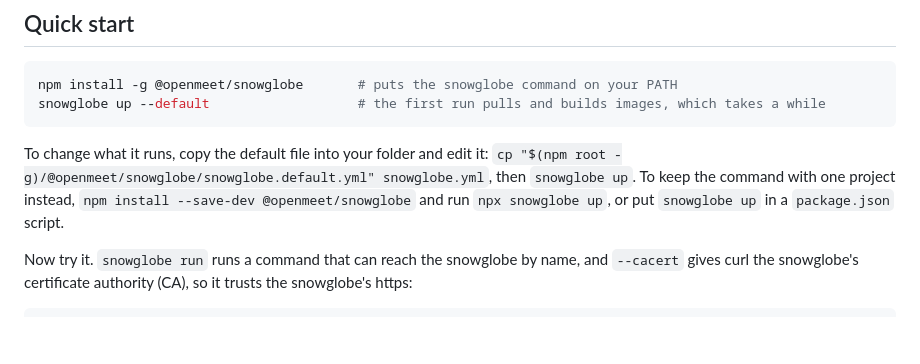
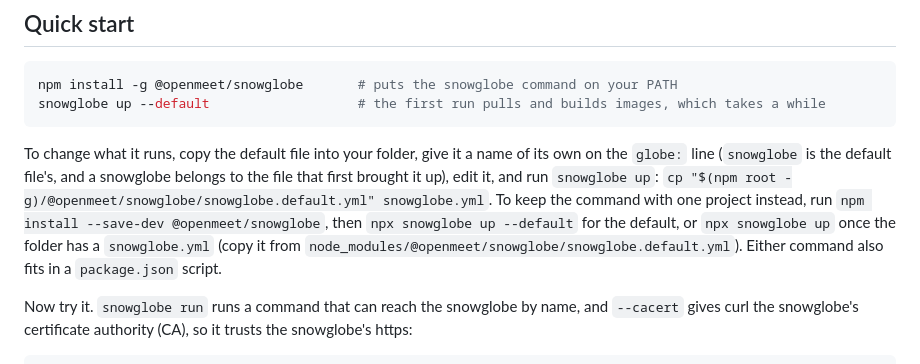
Before and after one commit to OpenMeet-Team/atproto-devnet, a Markdown page: README.md, the part around the change. Rendered like a GitHub page; blank space fills up the shorter version.

Commit message:
README: copy the default under a name of its own, and use up --default or a file with the project-local install

````diff
--- a/README.md
+++ b/README.md
@@ -84,9 +84,14 @@ npm install -g @openmeet/snowglobe       # puts the snowglobe command on your PA
 snowglobe up --default                   # the first run pulls and builds images, which takes a while
 ```
 
-To change what it runs, copy the default file into your folder and edit it: `cp "$(npm root -g)/@openmeet/snowglobe/snowglobe.default.yml" snowglobe.yml`, then `snowglobe up`.
-To keep the command with one project instead, `npm install --save-dev @openmeet/snowglobe` and run
-`npx snowglobe up`, or put `snowglobe up` in a `package.json` script.
+To change what it runs, copy the default file into your folder, give it a name of its own on the
+`globe:` line (`snowglobe` is the default file's, and a snowglobe belongs to the file that first
+brought it up), edit it, and run `snowglobe up`:
+`cp "$(npm root -g)/@openmeet/snowglobe/snowglobe.default.yml" snowglobe.yml`.
+To keep the command with one project instead, run `npm install --save-dev @openmeet/snowglobe`, then
+`npx snowglobe up --default` for the default, or `npx snowglobe up` once the folder has a
+`snowglobe.yml` (copy it from `node_modules/@openmeet/snowglobe/snowglobe.default.yml`). Either
+command also fits in a `package.json` script.
 
 Now try it. `snowglobe run` runs a command that can reach the snowglobe by name, and `--cacert`
 gives curl the snowglobe's certificate authority (CA), so it trusts the snowglobe's https:
````
